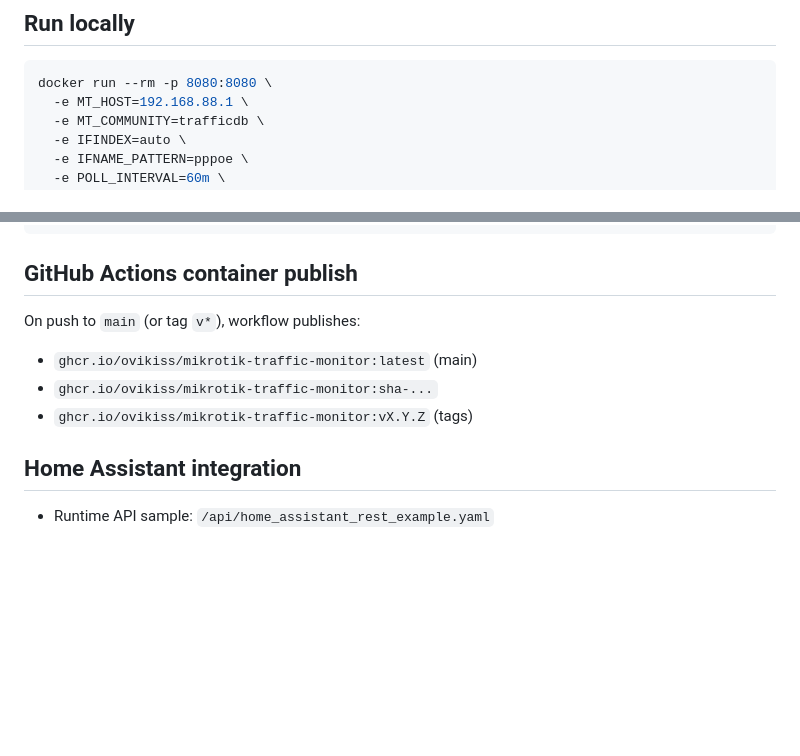
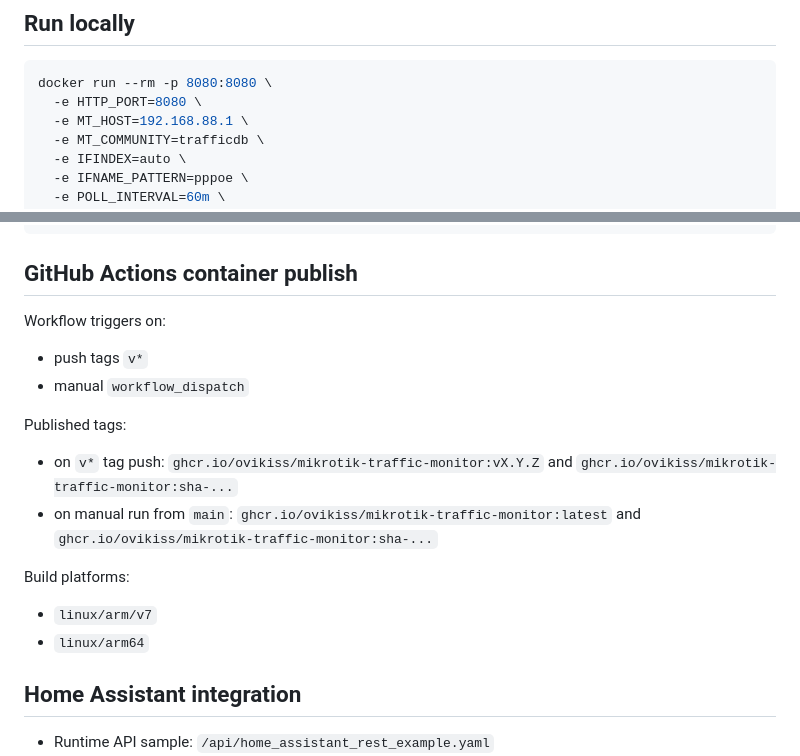
Before and after one commit to ovikiss/mikrotik-traffic-monitor, a Markdown page: README.md, 2 parts joined by grey strips. Drawn GitHub-style; blank space fills up the shorter version.

Commit message:
docs: align README with current run and CI behavior

````diff
--- a/README.md
+++ b/README.md
@@ -31,6 +31,7 @@ docker build -t ghcr.io/ovikiss/mikrotik-traffic-monitor:local .
 ## Run locally
 ```bash
 docker run --rm -p 8080:8080 \
+  -e HTTP_PORT=8080 \
   -e MT_HOST=192.168.88.1 \
   -e MT_COMMUNITY=trafficdb \
   -e IFINDEX=auto \
@@ -64,10 +65,17 @@ ssh admin@192.168.88.1 '/import file-name=install-traffic-monitor.rsc'
 ```
 
 ## GitHub Actions container publish
-On push to `main` (or tag `v*`), workflow publishes:
-- `ghcr.io/ovikiss/mikrotik-traffic-monitor:latest` (main)
-- `ghcr.io/ovikiss/mikrotik-traffic-monitor:sha-...`
-- `ghcr.io/ovikiss/mikrotik-traffic-monitor:vX.Y.Z` (tags)
+Workflow triggers on:
+- push tags `v*`
+- manual `workflow_dispatch`
+
+Published tags:
+- on `v*` tag push: `ghcr.io/ovikiss/mikrotik-traffic-monitor:vX.Y.Z` and `ghcr.io/ovikiss/mikrotik-traffic-monitor:sha-...`
+- on manual run from `main`: `ghcr.io/ovikiss/mikrotik-traffic-monitor:latest` and `ghcr.io/ovikiss/mikrotik-traffic-monitor:sha-...`
+
+Build platforms:
+- `linux/arm/v7`
+- `linux/arm64`
 
 ## Home Assistant integration
 - Runtime API sample: `/api/home_assistant_rest_example.yaml`
````
